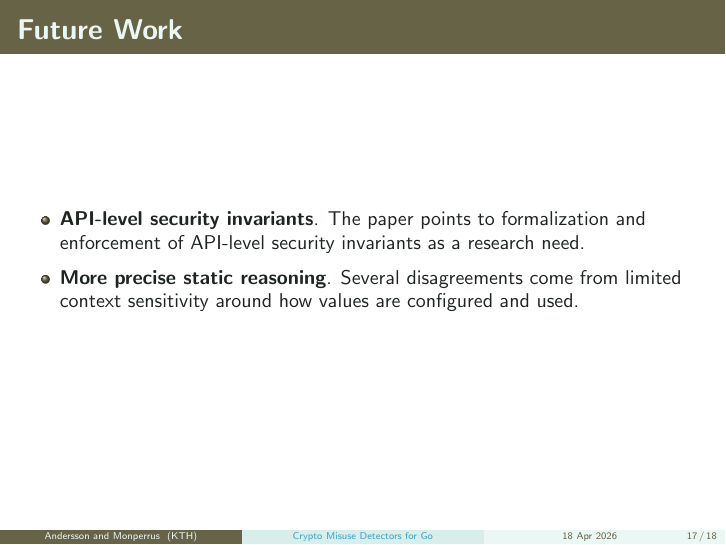
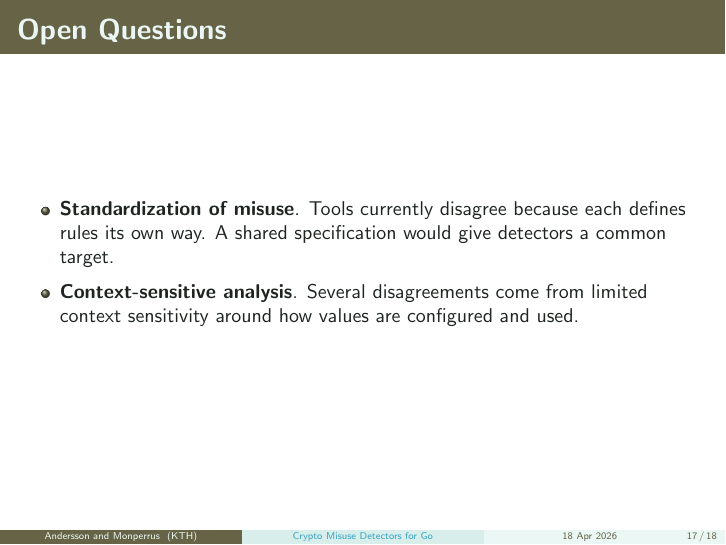
Before and after one commit to ASSERT-KTH/crypto-api-misuse-detectors-go, LaTeX slides (slides/svm-go-cryptoapi-slides.tex): page 17 of 18. Compiled offline with pdfLaTeX.

Commit message:
fix future work.

```diff
--- a/slides/svm-go-cryptoapi-slides.tex
+++ b/slides/svm-go-cryptoapi-slides.tex
@@ -718,13 +718,12 @@ HostKeyCallback: func(...) error {
     \end{itemize}
 \end{frame}
 
-
 \begin{frame}
-    \frametitle{Future Work}
+    \frametitle{Open Questions}
     \begin{itemize}
         \setlength{\itemsep}{0.55em}
-        \item \textbf{API-level security invariants}. The paper points to formalization and enforcement of API-level security invariants as a research need.
-        \item \textbf{More precise static reasoning}. Several disagreements come from limited context sensitivity around how values are configured and used.
+        \item \textbf{Standardization of misuse}. Tools currently disagree because each defines rules its own way. A shared specification would give detectors a common target.
+        \item \textbf{Context-sensitive analysis}. Several disagreements come from limited context sensitivity around how values are configured and used.
     \end{itemize}
 \end{frame}
 
```
Also changed, not shown: slides/svm-go-cryptoapi-slides.pdf.
